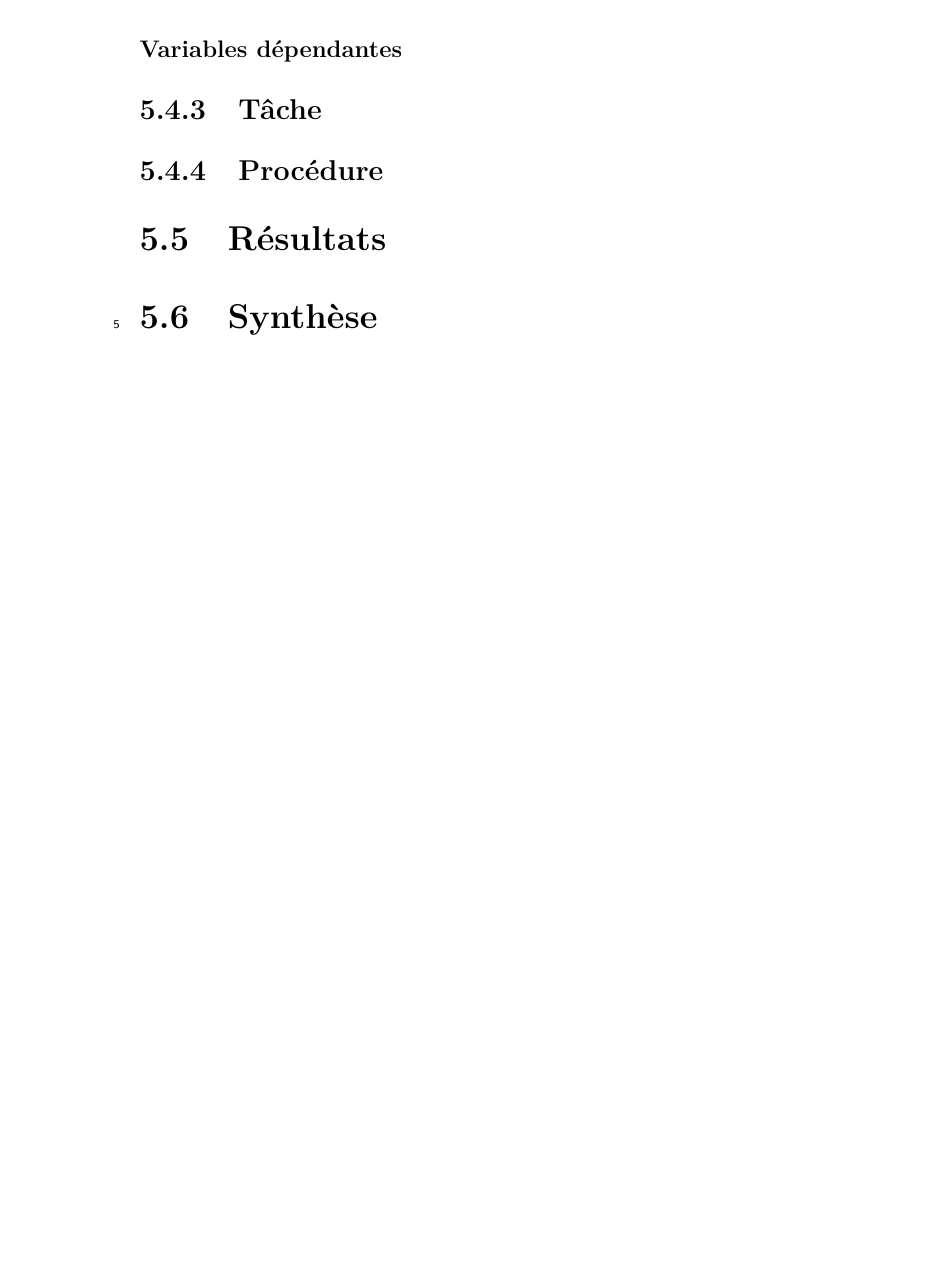
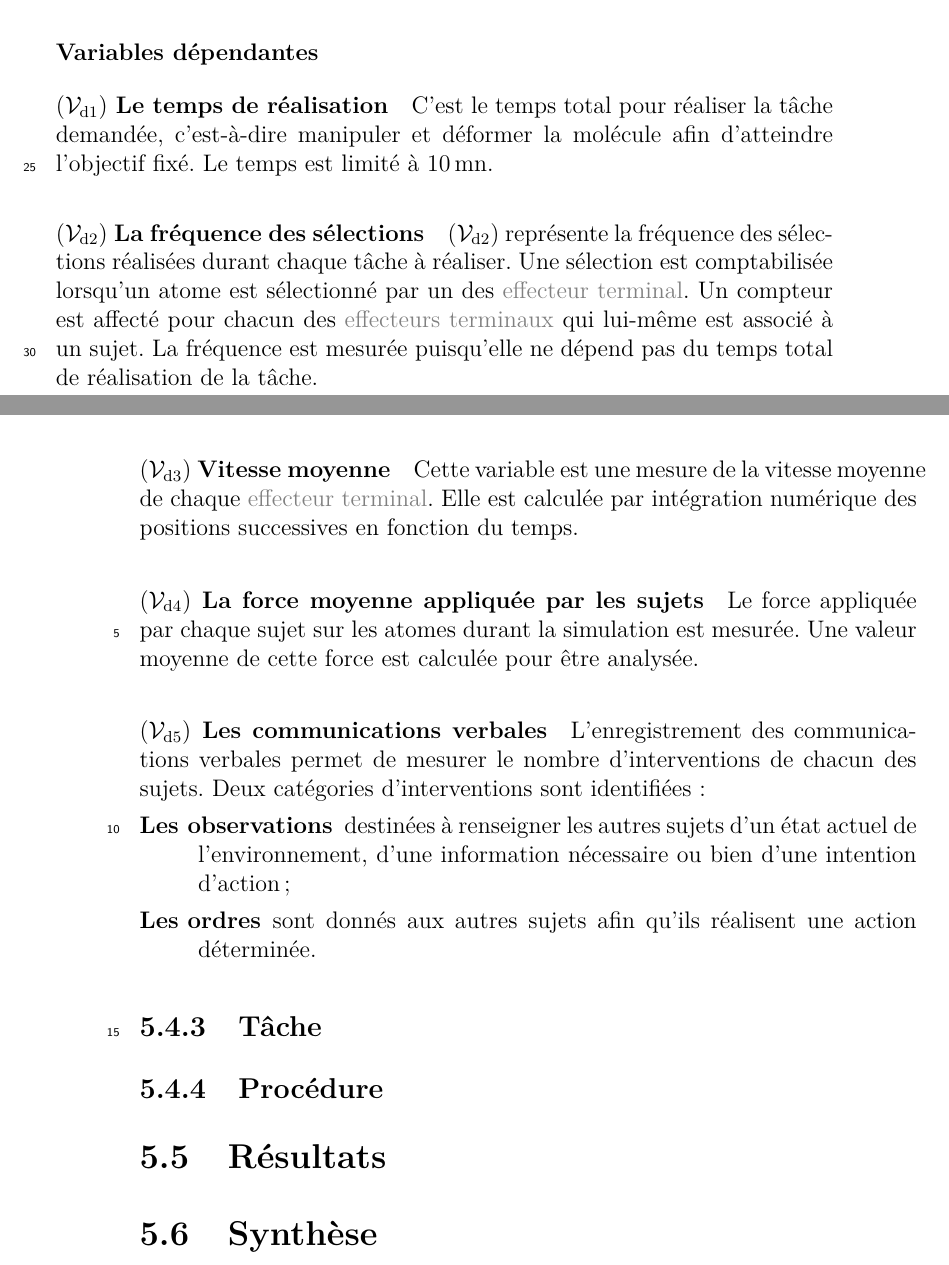
Before and after one commit to simard/These, a LaTeX thesis (main.tex): part of page 116 of 147 before the commit and two parts of pages 115 and 116 of 147 after it, the two joined at a grey line, cut so that both start at the same text, the shorter picture padded with empty space. The pictures show the PDF file Thesis.pdf that the author committed with the source.

Commit message:
Write independent variables for experimentation 3
There is 3 independent variables for the third experimentation:
- Completion time
- Frequency of selections
- Mean speed
- Mean force
- Verbal communications

```diff
--- a/main.tex
+++ b/main.tex
@@ -2445,6 +2445,32 @@
 						\end{myparagraph}
 					\end{mysubsubsection}
 					\begin{mysubsubsection}[sec-exp3-VariablesDependantes]{Variables dépendantes}
+						\begin{myparagraph}[par-exp3-LeTempsDeRealisation]{\myvard{1} Le temps de réalisation}
+							C'est le temps total pour réaliser la tâche demandée, c'est-à-dire manipuler et déformer la molécule afin d'atteindre l'objectif fixé.
+							Le temps est limité à \mynum[mn]{10}.
+						\end{myparagraph}
+						\begin{myparagraph}[par-exp3-LeNombreDeSelections]{\myvard{2} La fréquence des sélections}
+							\myvard{2} représente la fréquence des sélections réalisées durant chaque tâche à réaliser.
+							Une sélection est comptabilisée lorsqu'un atome est sélectionné par un des \myglos{glo-EffecteurTerminal}.
+							Un compteur est affecté pour chacun des \myglos*{glo-EffecteurTerminal} qui lui-même est associé à un sujet.
+							La fréquence est mesurée puisqu'elle ne dépend pas du temps total de réalisation de la tâche.
+						\end{myparagraph}
+						\begin{myparagraph}[par-exp3-VitesseMoyenne]{\myvard{3} Vitesse moyenne}
+							Cette variable est une mesure de la vitesse moyenne de chaque \myglos{glo-EffecteurTerminal}.
+							Elle est calculée par intégration numérique des positions successives en fonction du temps.
+						\end{myparagraph}
+						\begin{myparagraph}[par-exp3-LaForceMoyenneAppliqueeParLesSujets]{\myvard{4} La force moyenne appliquée par les sujets}
+							Le force appliquée par chaque sujet sur les atomes durant la simulation est mesurée.
+							Une valeur moyenne de cette force est calculée pour être analysée.
+						\end{myparagraph}
+						\begin{myparagraph}[par-exp3-LesCommunicationsVerbales]{\myvard{5} Les communications verbales}
+							L'enregistrement des communications verbales permet de mesurer le nombre d'interventions de chacun des sujets.
+							Deux catégories d'interventions sont identifiées :
+							\begin{description}
+								\item[Les observations] destinées à renseigner les autres sujets d'un état actuel de l'environnement, d'une information nécessaire ou bien d'une intention d'action;
+								\item[Les ordres] sont donnés aux autres sujets afin qu'ils réalisent une action déterminée.
+							\end{description}
+						\end{myparagraph}
 					\end{mysubsubsection}
 				\end{mysubsection}
 				\begin{mysubsection}[sse-exp3-Tache]{Tâche}
```
Also changed, not shown: Thesis.pdf.
